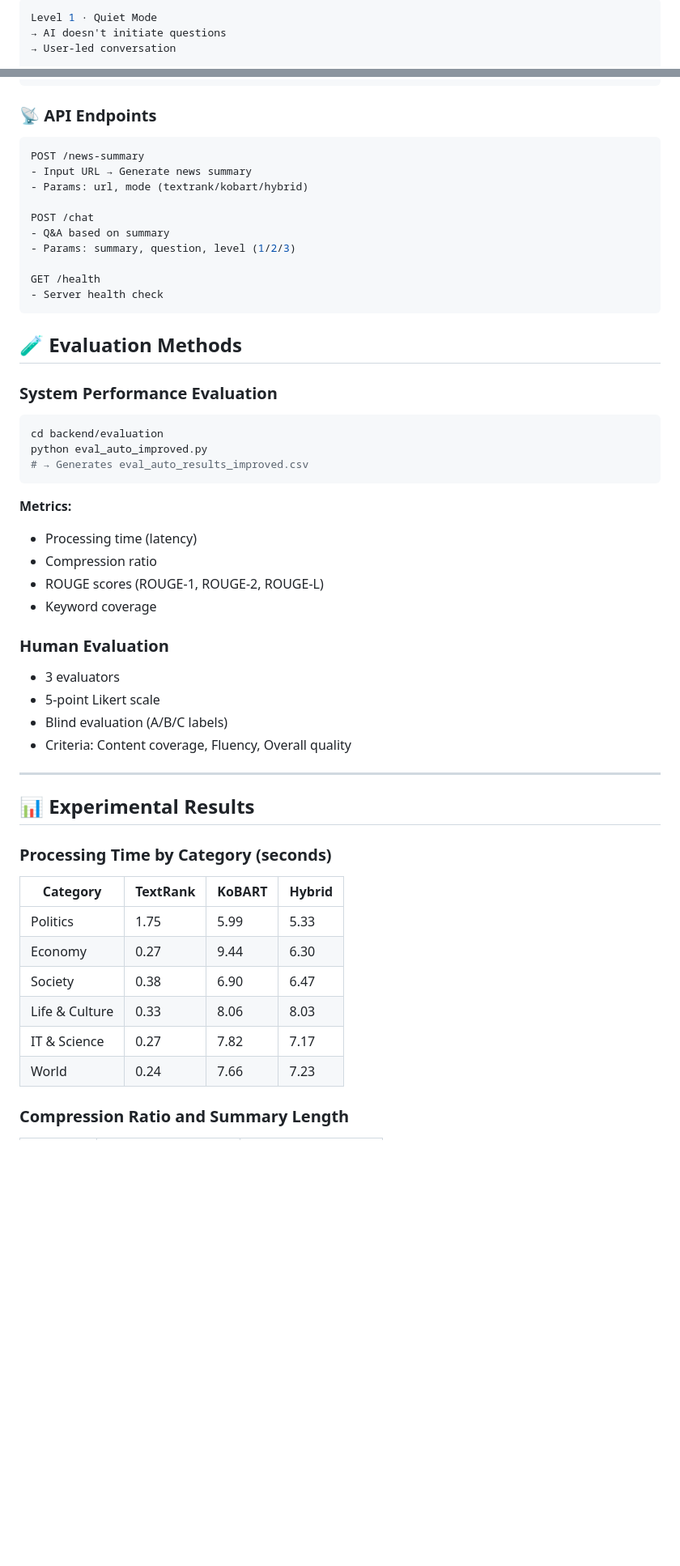
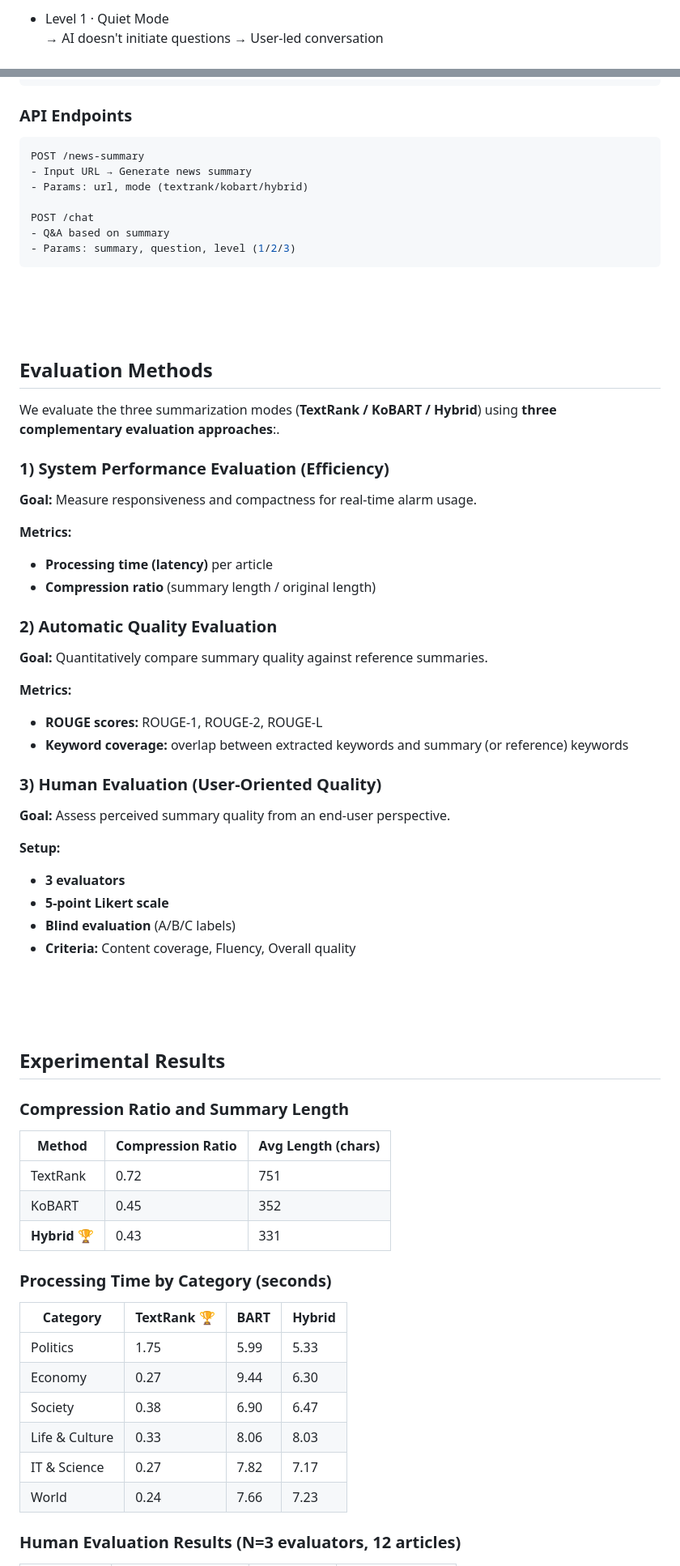
Before and after one commit to kangeunsong/KkaeTalk, a Markdown page: README.md, 2 parts joined by grey strips. Shown: that part at 81% size. Drawn GitHub-style; blank space fills up the shorter version.

Commit message:
docs: add extra experimental results of human evaluation

````diff
--- a/README.md
+++ b/README.md
@@ -34,6 +36,5 @@ An AI-powered smart alarm application that **wakes you up through natural conver
 
-```dart
-Level 1 · Quiet Mode
-→ AI doesn't initiate questions
-→ User-led conversation
+- Level 1 · Quiet Mode<br>
+  → AI doesn't initiate questions
+  → User-led conversation
 
@@ -88,7 +88,7 @@ Level 3 · Deep Conversation Mode
 └─────────────────────────────────────────────────┘
 ```
 
-### 📡 API Endpoints
+### API Endpoints
 
 ```python
 POST /news-summary
@@ -98,49 +98,65 @@ POST /news-summary
 POST /chat
 - Q&A based on summary
 - Params: summary, question, level (1/2/3)
-
-GET /health
-- Server health check
 ```
 
-## 🧪 Evaluation Methods
+<br><br><br>
 
-### System Performance Evaluation
+## Evaluation Methods
 
-```bash
-cd backend/evaluation
-python eval_auto_improved.py
-# → Generates eval_auto_results_improved.csv
-```
+We evaluate the three summarization modes (**TextRank / KoBART / Hybrid**) using **three complementary evaluation approaches**:.
+
+### 1) System Performance Evaluation (Efficiency)
+
+**Goal:** Measure responsiveness and compactness for real-time alarm usage.
 
 **Metrics:**
 
-- Processing time (latency)
-- Compression ratio
-- ROUGE scores (ROUGE-1, ROUGE-2, ROUGE-L)
-- Keyword coverage
+- **Processing time (latency)** per article
+- **Compression ratio** (summary length / original length)
 
-### Human Evaluation
+### 2) Automatic Quality Evaluation
 
-- 3 evaluators
-- 5-point Likert scale
-- Blind evaluation (A/B/C labels)
-- Criteria: Content coverage, Fluency, Overall quality
+**Goal:** Quantitatively compare summary quality against reference summaries.
 
----
+**Metrics:**
 
-## 📊 Experimental Results
+- **ROUGE scores:** ROUGE-1, ROUGE-2, ROUGE-L
+- **Keyword coverage:** overlap between extracted keywords and summary (or reference) keywords
+
+### 3) Human Evaluation (User-Oriented Quality)
+
+**Goal:** Assess perceived summary quality from an end-user perspective.
+
+**Setup:**
+
+- **3 evaluators**
+- **5-point Likert scale**
+- **Blind evaluation** (A/B/C labels)
+- **Criteria:** Content coverage, Fluency, Overall quality
+
+<br><br><br>
+
+## Experimental Results
+
+### Compression Ratio and Summary Length
+
+| Method        | Compression Ratio | Avg Length (chars) |
+| ------------- | ----------------- | ------------------ |
+| TextRank      | 0.72              | 751                |
+| KoBART        | 0.45              | 352                |
+| **Hybrid** 🏆 | 0.43              | 331                |
 
 ### Processing Time by Category (seconds)
 
-| Category       | TextRank | KoBART | Hybrid |
-| -------------- | -------- | ------ | ------ |
-| Politics       | 1.75     | 5.99   | 5.33   |
-| Economy        | 0.27     | 9.44   | 6.30   |
-| Society        | 0.38     | 6.90   | 6.47   |
-| Life & Culture | 0.33     | 8.06   | 8.03   |
-| IT & Science   | 0.27     | 7.82   | 7.17   |
-| World          | 0.24     | 7.66   | 7.23   |
+| Category       | **TextRank** 🏆 | BART | Hybrid |
+| -------------- | --------------- | ---- | ------ |
+| Politics       | 1.75            | 5.99 | 5.33   |
+| Economy        | 0.27            | 9.44 | 6.30   |
+| Society        | 0.38            | 6.90 | 6.47   |
+| Life & Culture | 0.33            | 8.06 | 8.03   |
+| IT & Science   | 0.27            | 7.82 | 7.17   |
+| World          | 0.24            | 7.66 | 7.23   |
 
-### Compression Ratio and Summary Length
+### Human Evaluation Results (N=3 evaluators, 12 articles)
 
````
Also changed, not shown: other parts of README.md (+32 -34 lines).
